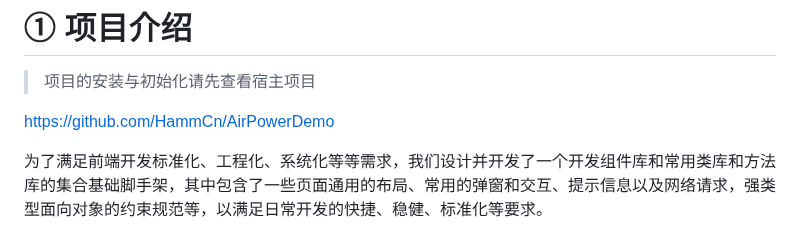
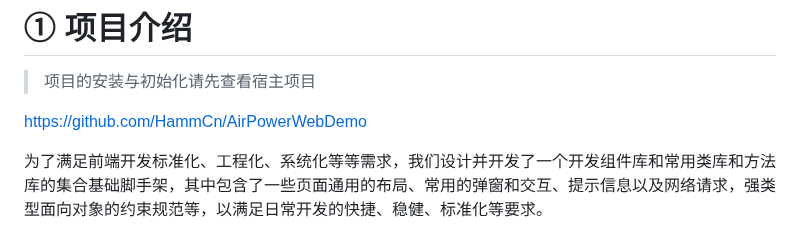
Before and after one commit to HammCn/AirPower4T, a Markdown page: README.md, the part around the change. Drawn GitHub-style.

Commit message:
fix(bugs): 修复了一些已知的BUG

```diff
--- a/README.md
+++ b/README.md
@@ -2,7 +2,7 @@
 
 > 项目的安装与初始化请先查看宿主项目
 
-https://github.com/HammCn/AirPowerDemo
+https://github.com/HammCn/AirPowerWebDemo
 
 为了满足前端开发标准化、工程化、系统化等等需求，我们设计并开发了一个开发组件库和常用类库和方法库的集合基础脚手架，其中包含了一些页面通用的布局、常用的弹窗和交互、提示信息以及网络请求，强类型面向对象的约束规范等，以满足日常开发的快捷、稳健、标准化等要求。
 
```
